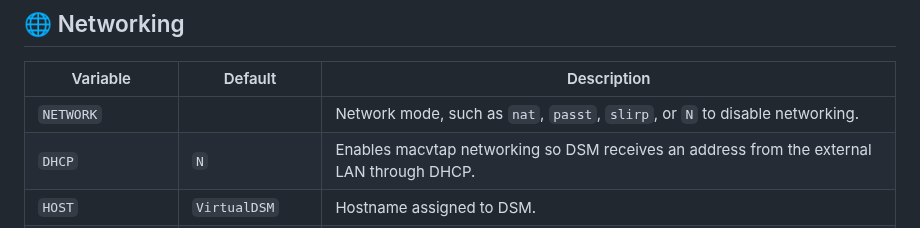
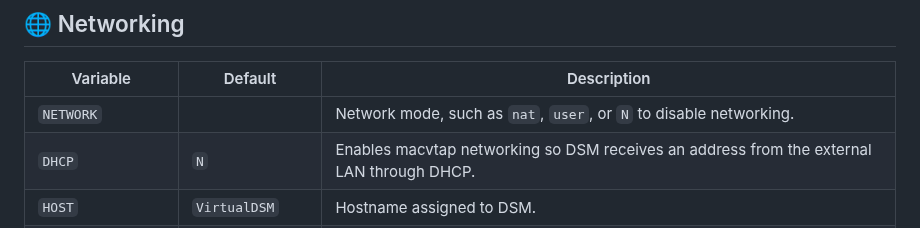
Before and after one commit to vdsm/virtual-dsm, a Markdown page: docs/environment.md, the part around the change. GitHub-like rendering.

Commit message:
docs: Environment variables (#1273)

```diff
--- a/docs/environment.md
+++ b/docs/environment.md
@@ -45,7 +45,7 @@ An empty default means the variable is unset and its value is determined automat
 
 | Variable | Default | Description |
 |---|---|---|
-| `NETWORK` |  | Network mode, such as `nat`, `passt`, `slirp`, or `N` to disable networking. |
+| `NETWORK` |  | Network mode, such as `nat`, `user`, or `N` to disable networking. |
 | `DHCP` | `N` | Enables macvtap networking so  DSM receives an address from the external LAN through DHCP. |
 | `HOST` | `VirtualDSM` | Hostname assigned to DSM. |
 | `IP` |  | Overrides the automatically selected guest IPv4 address. |
```
